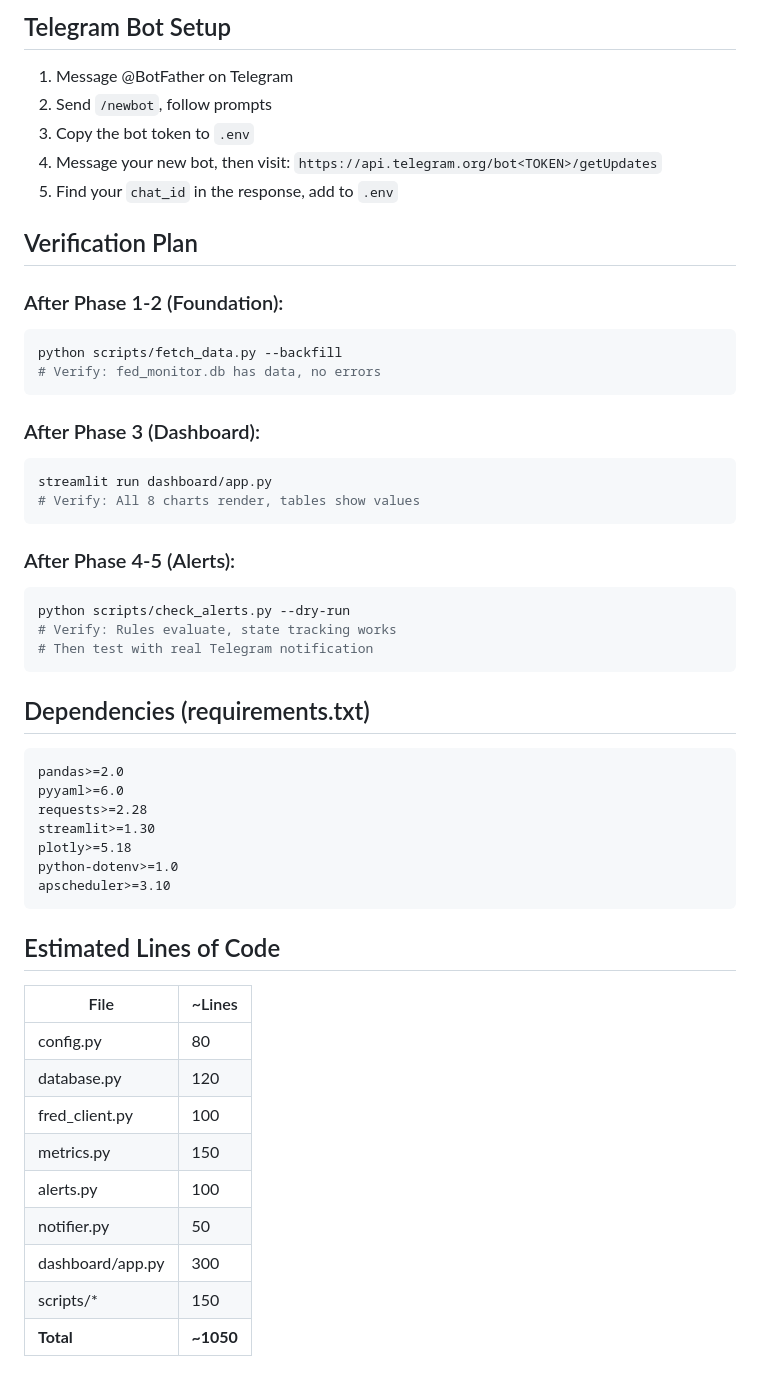
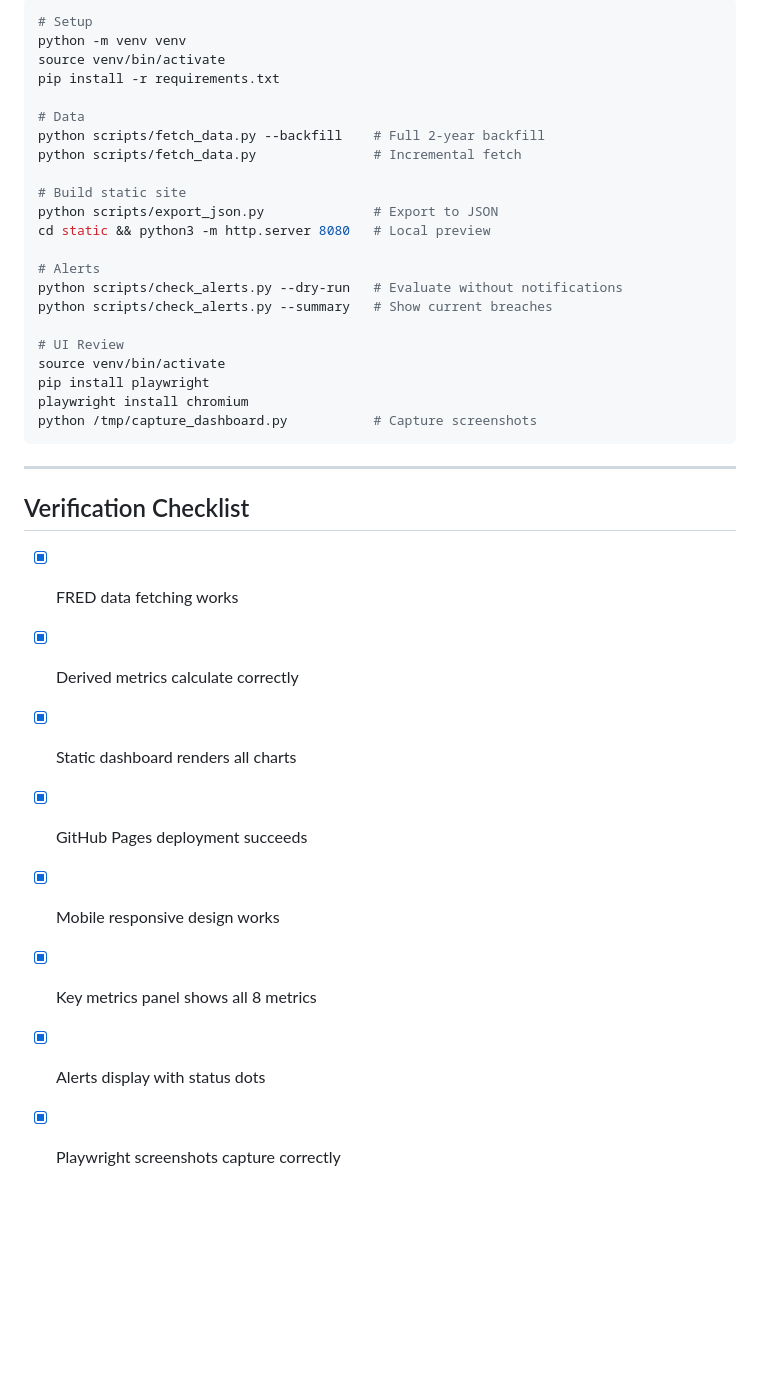
Before and after one commit to realwaynesun/fed_monitor, a Markdown page: PLAN.md, the part around one of its changes. Rendered like a GitHub page; blank space fills up the shorter version.

````diff
--- a/PLAN.md
+++ b/PLAN.md
@@ -136,56 +226,38 @@ TELEGRAM_CHAT_ID=your_chat_id
 
-## Telegram Bot Setup
+```bash
+# Setup
+python -m venv venv
+source venv/bin/activate
+pip install -r requirements.txt
 
-1. Message @BotFather on Telegram
-2. Send `/newbot`, follow prompts
-3. Copy the bot token to `.env`
-4. Message your new bot, then visit:
-   `https://api.telegram.org/bot<TOKEN>/getUpdates`
-5. Find your `chat_id` in the response, add to `.env`
+# Data
+python scripts/fetch_data.py --backfill    # Full 2-year backfill
+python scripts/fetch_data.py               # Incremental fetch
 
-## Verification Plan
+# Build static site
+python scripts/export_json.py              # Export to JSON
+cd static && python3 -m http.server 8080   # Local preview
 
-### After Phase 1-2 (Foundation):
-```bash
-python scripts/fetch_data.py --backfill
-# Verify: fed_monitor.db has data, no errors
+# Alerts
+python scripts/check_alerts.py --dry-run   # Evaluate without notifications
+python scripts/check_alerts.py --summary   # Show current breaches
+
+# UI Review
+source venv/bin/activate
+pip install playwright
+playwright install chromium
+python /tmp/capture_dashboard.py           # Capture screenshots
 ```
 
-### After Phase 3 (Dashboard):
-```bash
-streamlit run dashboard/app.py
-# Verify: All 8 charts render, tables show values
-```
+---
 
-### After Phase 4-5 (Alerts):
-```bash
-python scripts/check_alerts.py --dry-run
-# Verify: Rules evaluate, state tracking works
-# Then test with real Telegram notification
-```
+## Verification Checklist
 
-## Dependencies (requirements.txt)
-
-```
-pandas>=2.0
-pyyaml>=6.0
-requests>=2.28
-streamlit>=1.30
-plotly>=5.18
-python-dotenv>=1.0
-apscheduler>=3.10
-```
-
-## Estimated Lines of Code
-
-| File | ~Lines |
-|------|--------|
-| config.py | 80 |
-| database.py | 120 |
-| fred_client.py | 100 |
-| metrics.py | 150 |
-| alerts.py | 100 |
-| notifier.py | 50 |
-| dashboard/app.py | 300 |
-| scripts/* | 150 |
-| **Total** | **~1050** |
+- [x] FRED data fetching works
+- [x] Derived metrics calculate correctly
+- [x] Static dashboard renders all charts
+- [x] GitHub Pages deployment succeeds
+- [x] Mobile responsive design works
+- [x] Key metrics panel shows all 8 metrics
+- [x] Alerts display with status dots
+- [x] Playwright screenshots capture correctly
````
Also changed, not shown: other parts of PLAN.md (+169 -79 lines).
